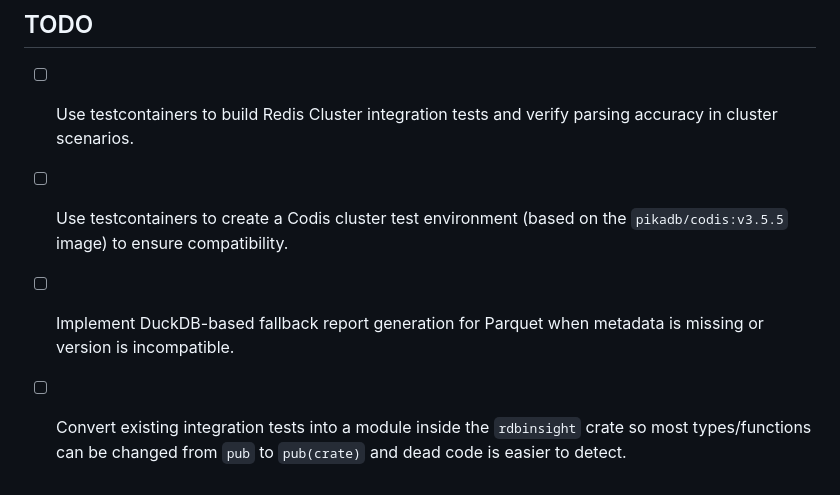
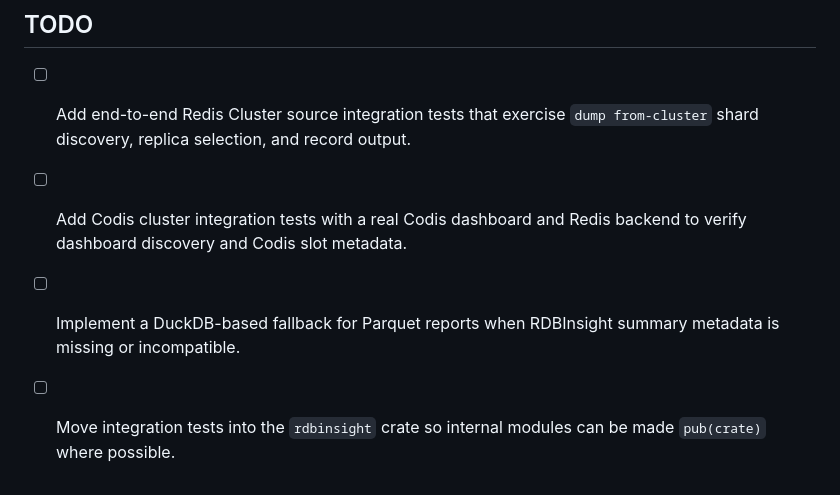
Before and after one commit to DCjanus/rdbinsight, a Markdown page: README.md, the part around the change. Drawn GitHub-style.

Commit message:
docs: clarify README TODOs
Assisted-by: Codex:gpt-5.5

```diff
--- a/README.md
+++ b/README.md
@@ -131,7 +131,7 @@ The query-based workflow removes the need for Redis-side commands, and similar t
 
 ## TODO
 
-- [ ] Use testcontainers to build Redis Cluster integration tests and verify parsing accuracy in cluster scenarios.
-- [ ] Use testcontainers to create a Codis cluster test environment (based on the `pikadb/codis:v3.5.5` image) to ensure compatibility.
-- [ ] Implement DuckDB-based fallback report generation for Parquet when metadata is missing or version is incompatible.
-- [ ] Convert existing integration tests into a module inside the `rdbinsight` crate so most types/functions can be changed from `pub` to `pub(crate)` and dead code is easier to detect.
+- [ ] Add end-to-end Redis Cluster source integration tests that exercise `dump from-cluster` shard discovery, replica selection, and record output.
+- [ ] Add Codis cluster integration tests with a real Codis dashboard and Redis backend to verify dashboard discovery and Codis slot metadata.
+- [ ] Implement a DuckDB-based fallback for Parquet reports when RDBInsight summary metadata is missing or incompatible.
+- [ ] Move integration tests into the `rdbinsight` crate so internal modules can be made `pub(crate)` where possible.
```
Also changed, not shown: README.zh_CN.md (+4 -4 lines).
